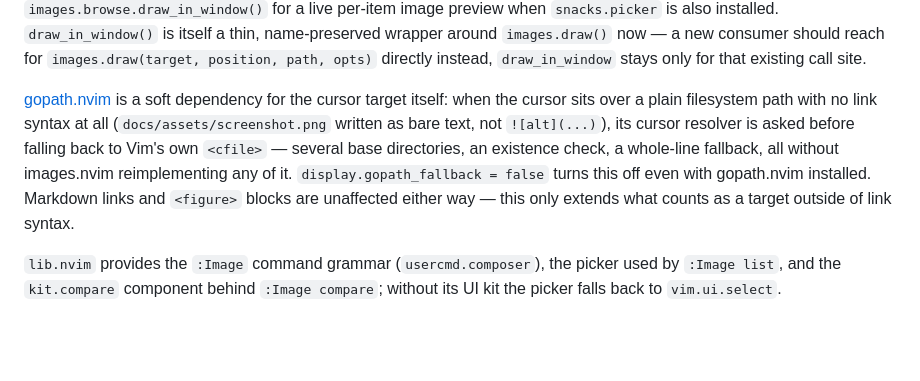
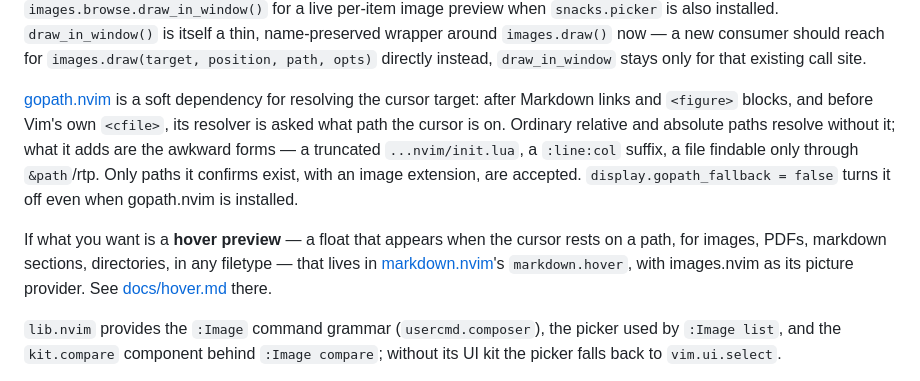
Before and after one commit to StefanBartl/images.nvim, a Markdown page: README.md, the part around the change. GitHub-like rendering; blank space fills up the shorter version.

```diff
--- a/README.md
+++ b/README.md
@@ -385,14 +385,22 @@ reach for `images.draw(target, position, path, opts)` directly instead,
 `draw_in_window` stays only for that existing call site.
 
 [gopath.nvim](https://github.com/StefanBartl/gopath.nvim) is a soft
-dependency for the cursor target itself: when the cursor sits over a plain
-filesystem path with no link syntax at all (`docs/assets/screenshot.png`
-written as bare text, not `![alt](...)`), its cursor resolver is asked before
-falling back to Vim's own `<cfile>` — several base directories, an existence
-check, a whole-line fallback, all without images.nvim reimplementing any of
-it. `display.gopath_fallback = false` turns this off even with gopath.nvim
-installed. Markdown links and `<figure>` blocks are unaffected either way —
-this only extends what counts as a target outside of link syntax.
+dependency for resolving the cursor target: after Markdown links and
+`<figure>` blocks, and before Vim's own `<cfile>`, its resolver is asked what
+path the cursor is on. Ordinary relative and absolute paths resolve without
+it; what it adds are the awkward forms — a truncated `...nvim/init.lua`, a
+`:line:col` suffix, a file findable only through `&path`/rtp. Only paths it
+confirms exist, with an image extension, are accepted.
+`display.gopath_fallback = false` turns it off even when gopath.nvim is
+installed.
+
+If what you want is a **hover preview** — a float that appears when the
+cursor rests on a path, for images, PDFs, markdown sections, directories, in
+any filetype — that lives in
+[markdown.nvim](https://github.com/StefanBartl/markdown.nvim)'s
+`markdown.hover`, with images.nvim as its picture provider. See
+[docs/hover.md](https://github.com/StefanBartl/markdown.nvim/blob/main/docs/hover.md)
+there.
 
 `lib.nvim` provides the `:Image` command grammar (`usercmd.composer`), the
 picker used by `:Image list`, and the `kit.compare` component behind
```
Also changed, not shown: docs/FEATURES/INTEGRATIONS.md (+23 -12 lines), docs/ROADMAP/CROSS-PLUGIN.md (+39 -17 lines).
